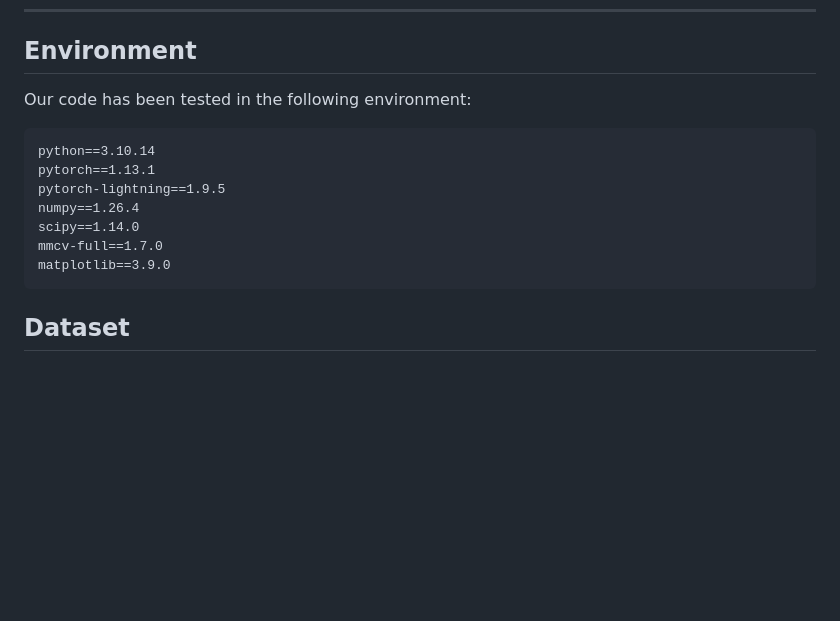
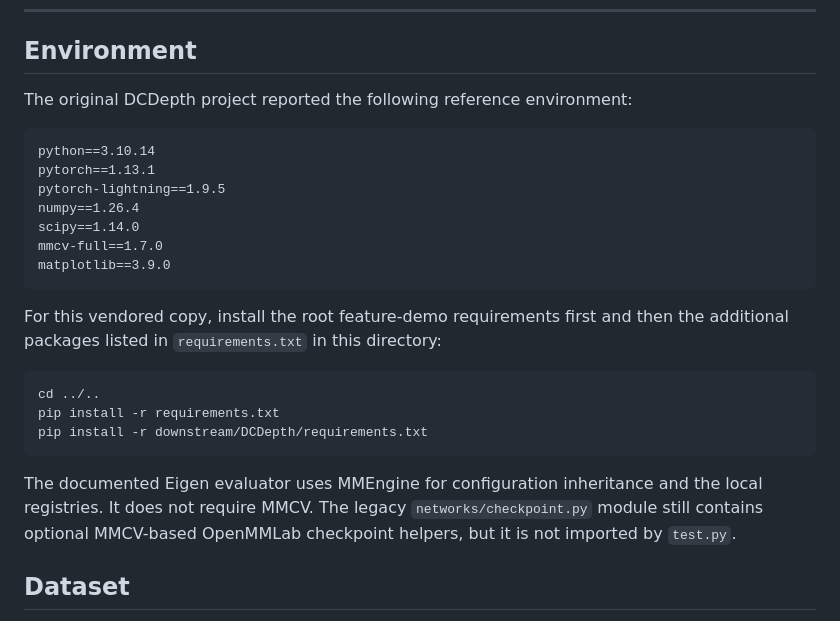
Before and after one commit to TJ12342/object-concepts-from-motion, a Markdown page: downstream/DCDepth/README.md, the part around the change. Drawn GitHub-style; blank space fills up the shorter version.

Commit message:
Explain DCDepth reference environment

````diff
--- a/downstream/DCDepth/README.md
+++ b/downstream/DCDepth/README.md
@@ -37,7 +37,7 @@
 </div>
 
 ## Environment
-Our code has been tested in the following environment:
+The original DCDepth project reported the following reference environment:
 
 ```
 python==3.10.14
@@ -48,6 +48,20 @@ scipy==1.14.0
 mmcv-full==1.7.0
 matplotlib==3.9.0
 ```
+
+For this vendored copy, install the root feature-demo requirements first and
+then the additional packages listed in `requirements.txt` in this directory:
+
+```bash
+cd ../..
+pip install -r requirements.txt
+pip install -r downstream/DCDepth/requirements.txt
+```
+
+The documented Eigen evaluator uses MMEngine for configuration inheritance
+and the local registries. It does not require MMCV. The legacy
+`networks/checkpoint.py` module still contains optional MMCV-based OpenMMLab
+checkpoint helpers, but it is not imported by `test.py`.
 
 ## Dataset
 
````
